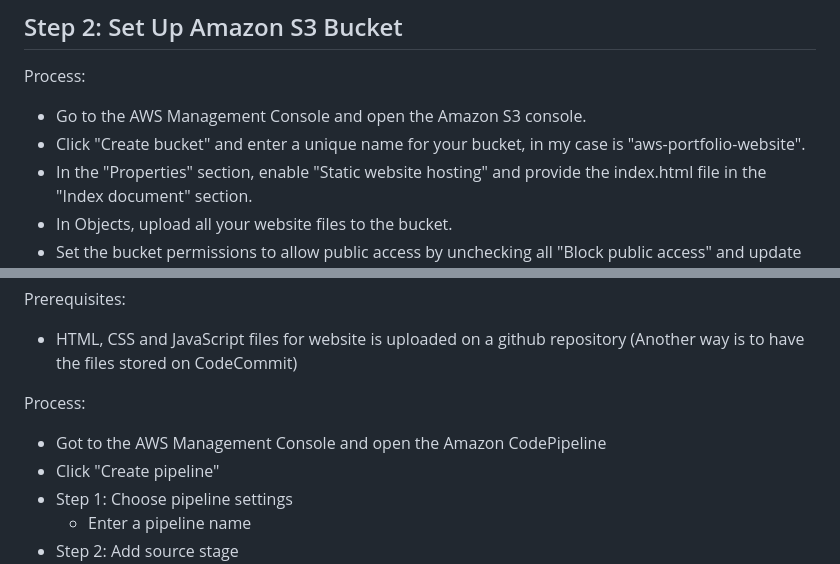
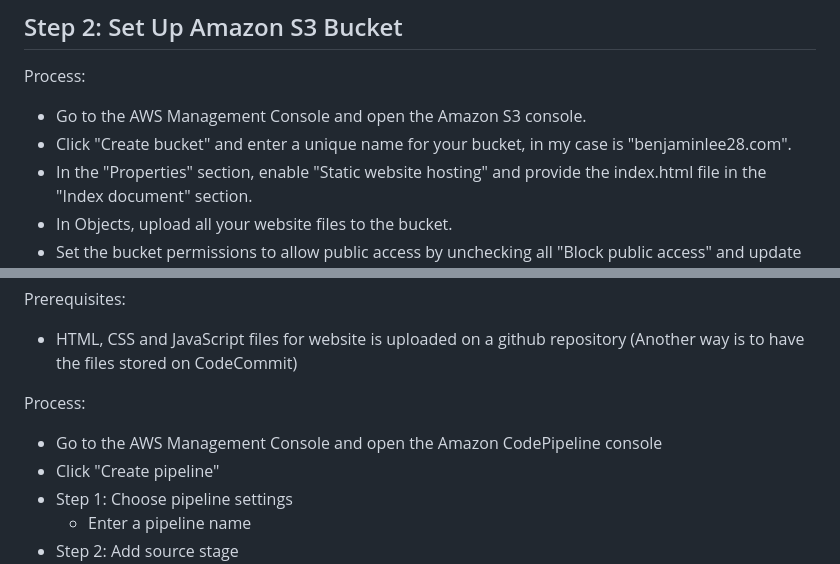
Before and after one commit to blee0128/personal-website-on-aws, a Markdown page: README.md, 2 parts joined by grey strips. Drawn GitHub-style.

```diff
--- a/README.md
+++ b/README.md
@@ -8,7 +8,7 @@ Design your own personal website using HTML, CSS and JavaScript.
 
 Process:
 - Go to the AWS Management Console and open the Amazon S3 console.
-- Click "Create bucket" and enter a unique name for your bucket, in my case is "aws-portfolio-website".
+- Click "Create bucket" and enter a unique name for your bucket, in my case is "benjaminlee28.com".
 - In the "Properties" section, enable "Static website hosting" and provide the index.html file in the "Index document" section.
 - In Objects, upload all your website files to the bucket.
 - Set the bucket permissions to allow public access by unchecking  all "Block public access" and update the Bucket Policy provided in "S3 Bucket Policy.txt". Remember to update the resource section for "Bucket-Name" with your your name for the bucket
@@ -49,7 +83,7 @@ Prerequisites:
 - HTML, CSS and JavaScript files for website is uploaded on a github repository (Another way is to have the files stored on CodeCommit)
 
 Process:
-- Got to the AWS Management Console and open the Amazon CodePipeline
+- Go to the AWS Management Console and open the Amazon CodePipeline console
 - Click "Create pipeline"
 - Step 1: Choose pipeline settings
   - Enter a pipeline name
```
Also changed, not shown: other parts of README.md (+39 -5 lines).
